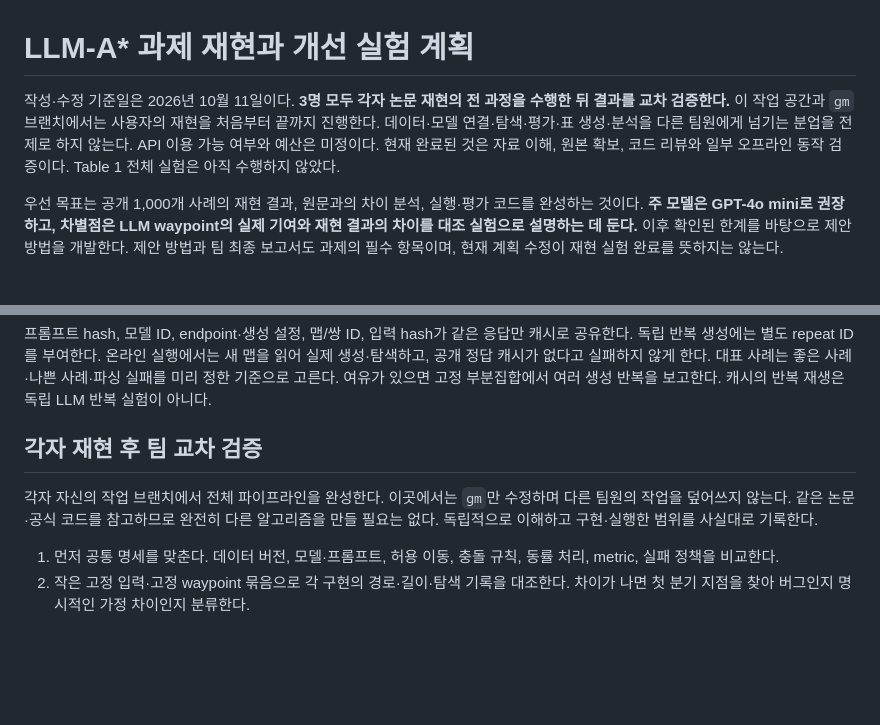
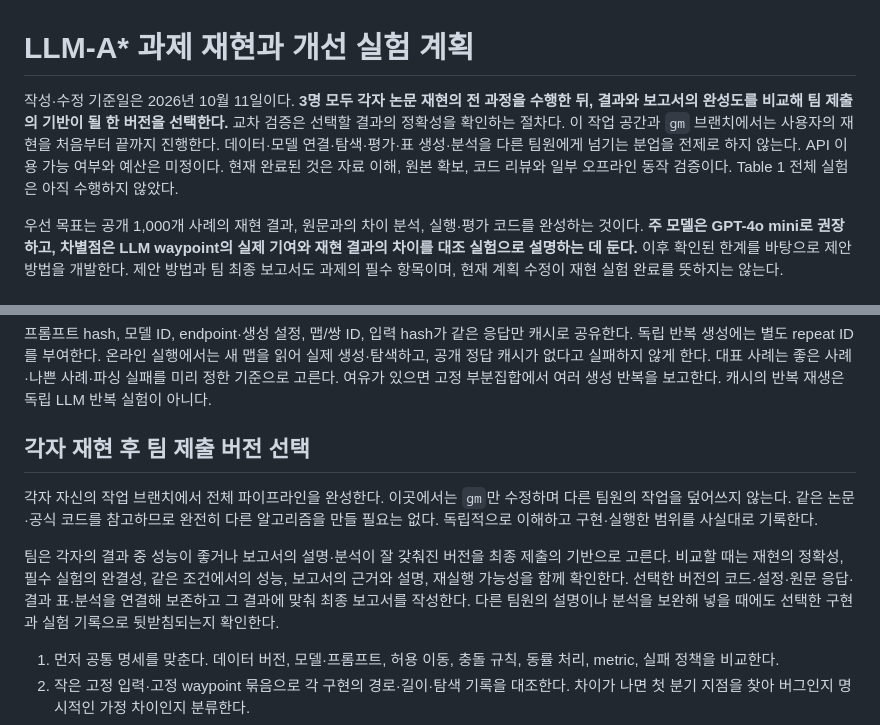
Before and after one commit to DUCKRACCOOON/LLM-A-assignment, a Markdown page: LLM-Astar_Project_Plan.md, 2 parts joined by grey strips. GitHub-like rendering; blank space fills up the shorter version.

Commit message:
Clarify selection of the team reproduction submission

```diff
--- a/LLM-Astar_Project_Plan.md
+++ b/LLM-Astar_Project_Plan.md
@@ -1,6 +1,6 @@
 # LLM-A* 과제 재현과 개선 실험 계획
 
-작성·수정 기준일은 2026년 10월 11일이다. **3명 모두 각자 논문 재현의 전 과정을 수행한 뒤 결과를 교차 검증한다.** 이 작업 공간과 `gm` 브랜치에서는 사용자의 재현을 처음부터 끝까지 진행한다. 데이터·모델 연결·탐색·평가·표 생성·분석을 다른 팀원에게 넘기는 분업을 전제로 하지 않는다. API 이용 가능 여부와 예산은 미정이다. 현재 완료된 것은 자료 이해, 원본 확보, 코드 리뷰와 일부 오프라인 동작 검증이다. Table 1 전체 실험은 아직 수행하지 않았다.
+작성·수정 기준일은 2026년 10월 11일이다. **3명 모두 각자 논문 재현의 전 과정을 수행한 뒤, 결과와 보고서의 완성도를 비교해 팀 제출의 기반이 될 한 버전을 선택한다.** 교차 검증은 선택할 결과의 정확성을 확인하는 절차다. 이 작업 공간과 `gm` 브랜치에서는 사용자의 재현을 처음부터 끝까지 진행한다. 데이터·모델 연결·탐색·평가·표 생성·분석을 다른 팀원에게 넘기는 분업을 전제로 하지 않는다. API 이용 가능 여부와 예산은 미정이다. 현재 완료된 것은 자료 이해, 원본 확보, 코드 리뷰와 일부 오프라인 동작 검증이다. Table 1 전체 실험은 아직 수행하지 않았다.
 
 우선 목표는 공개 1,000개 사례의 재현 결과, 원문과의 차이 분석, 실행·평가 코드를 완성하는 것이다. **주 모델은 GPT-4o mini로 권장하고, 차별점은 LLM waypoint의 실제 기여와 재현 결과의 차이를 대조 실험으로 설명하는 데 둔다.** 이후 확인된 한계를 바탕으로 제안 방법을 개발한다. 제안 방법과 팀 최종 보고서도 과제의 필수 항목이며, 현재 계획 수정이 재현 실험 완료를 뜻하지는 않는다.
 
@@ -195,9 +195,11 @@ Table 1 지표를 그대로 제시하면서 파싱 실패, waypoint 필터 탈
 
 프롬프트 hash, 모델 ID, endpoint·생성 설정, 맵/쌍 ID, 입력 hash가 같은 응답만 캐시로 공유한다. 독립 반복 생성에는 별도 repeat ID를 부여한다. 온라인 실행에서는 새 맵을 읽어 실제 생성·탐색하고, 공개 정답 캐시가 없다고 실패하지 않게 한다. 대표 사례는 좋은 사례·나쁜 사례·파싱 실패를 미리 정한 기준으로 고른다. 여유가 있으면 고정 부분집합에서 여러 생성 반복을 보고한다. 캐시의 반복 재생은 독립 LLM 반복 실험이 아니다.
 
-## 각자 재현 후 팀 교차 검증
+## 각자 재현 후 팀 제출 버전 선택
 
 각자 자신의 작업 브랜치에서 전체 파이프라인을 완성한다. 이곳에서는 `gm`만 수정하며 다른 팀원의 작업을 덮어쓰지 않는다. 같은 논문·공식 코드를 참고하므로 완전히 다른 알고리즘을 만들 필요는 없다. 독립적으로 이해하고 구현·실행한 범위를 사실대로 기록한다.
+
+팀은 각자의 결과 중 성능이 좋거나 보고서의 설명·분석이 잘 갖춰진 버전을 최종 제출의 기반으로 고른다. 비교할 때는 재현의 정확성, 필수 실험의 완결성, 같은 조건에서의 성능, 보고서의 근거와 설명, 재실행 가능성을 함께 확인한다. 선택한 버전의 코드·설정·원문 응답·결과 표·분석을 연결해 보존하고 그 결과에 맞춰 최종 보고서를 작성한다. 다른 팀원의 설명이나 분석을 보완해 넣을 때에도 선택한 구현과 실험 기록으로 뒷받침되는지 확인한다.
 
 1. 먼저 공통 명세를 맞춘다. 데이터 버전, 모델·프롬프트, 허용 이동, 충돌 규칙, 동률 처리, metric, 실패 정책을 비교한다.
 2. 작은 고정 입력·고정 waypoint 묶음으로 각 구현의 경로·길이·탐색 기록을 대조한다. 차이가 나면 첫 분기 지점을 찾아 버그인지 명시적인 가정 차이인지 분류한다.
```
Also changed, not shown: README.md (+1 -1 lines).
